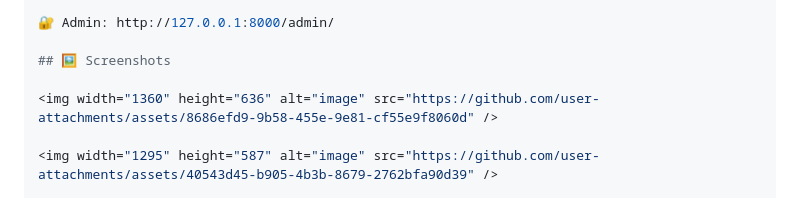
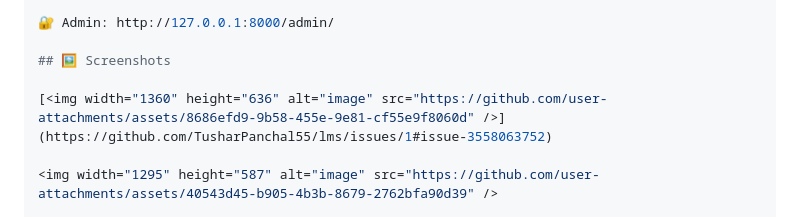
Before and after one commit to TusharPanchal55/lms, a Markdown page: README.md, the part around the change. GitHub-like rendering.

```diff
--- a/README.md
+++ b/README.md
@@ -178,7 +178,7 @@ Access the App:
 
 ## 🖼️ Screenshots
 
-<img width="1360" height="636" alt="image" src="https://github.com/user-attachments/assets/8686efd9-9b58-455e-9e81-cf55e9f8060d" />
+[<img width="1360" height="636" alt="image" src="https://github.com/user-attachments/assets/8686efd9-9b58-455e-9e81-cf55e9f8060d" />](https://github.com/TusharPanchal55/lms/issues/1#issue-3558063752)
 
 <img width="1295" height="587" alt="image" src="https://github.com/user-attachments/assets/40543d45-b905-4b3b-8679-2762bfa90d39" />
 
```
